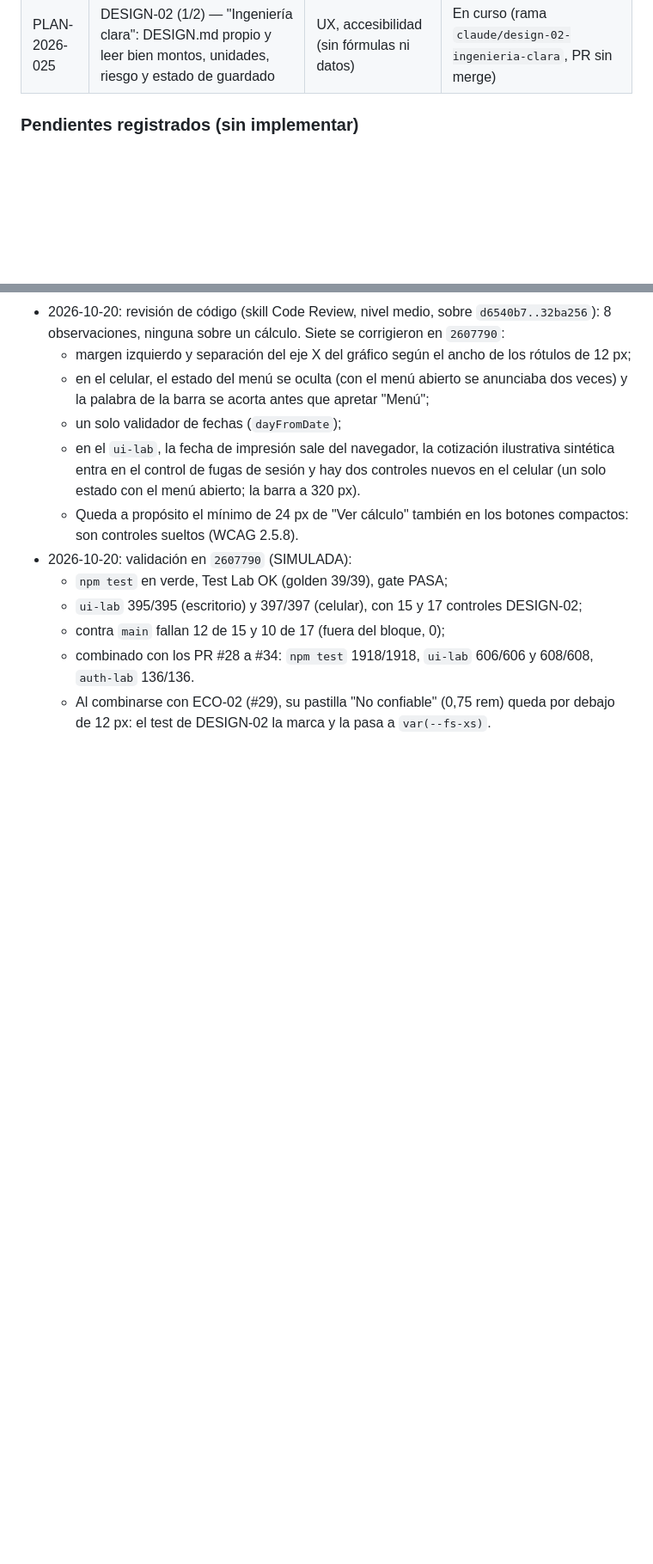
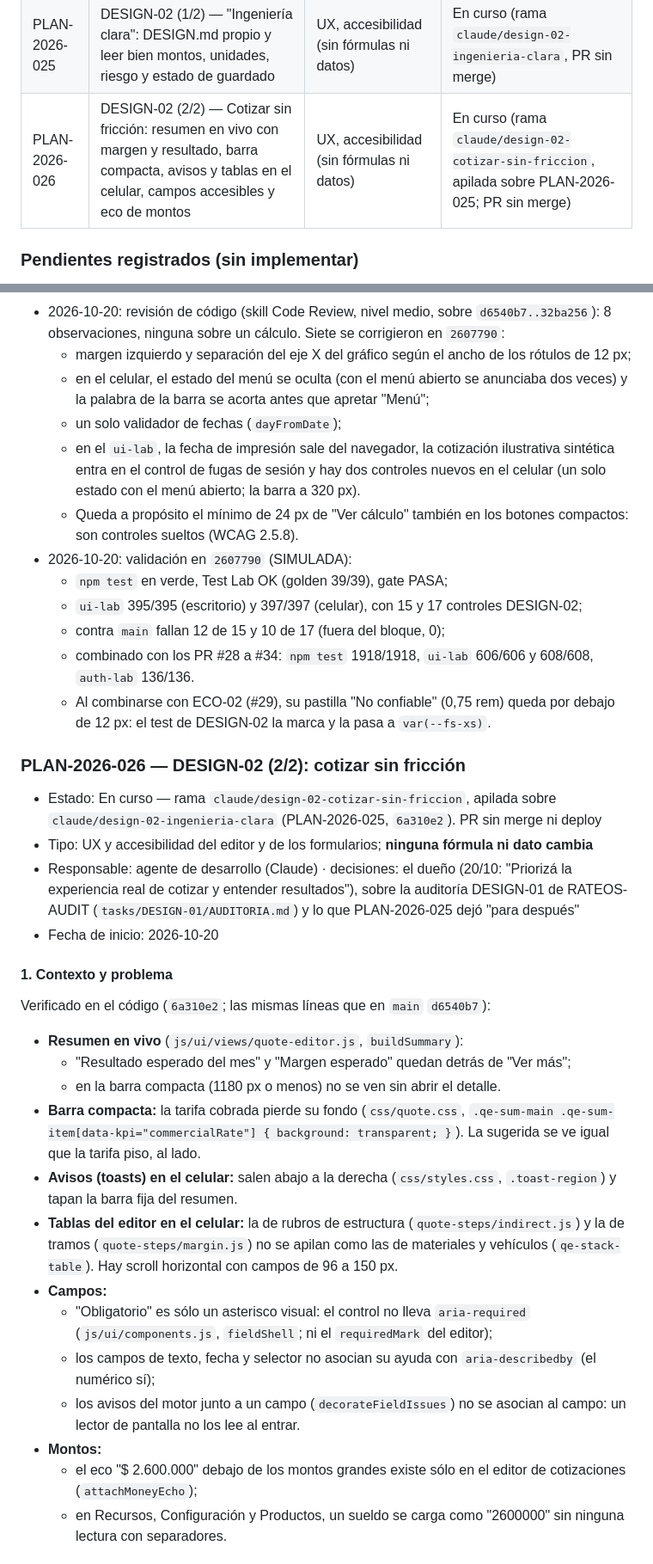
Before and after one commit to joaquinvedova1/COTIZADORWEB, a Markdown page: .agent/PLANS.md, 2 parts joined by grey strips. Shown at 86% size. Rendered like a GitHub page; blank space fills up the shorter version.

```diff
--- a/.agent/PLANS.md
+++ b/.agent/PLANS.md
@@ -118,6 +118,7 @@ Cómo se vuelve atrás (revert vía PR; redeploy de tag/SHA; qué pasa con datos
 | PLAN-2026-016 | Beta Perimeter v1: preview público deshabilitado (HD-02), registro por invitación (HD-03), dominio propio (HD-01) y prueba A/B real | backend, autenticación, otro (infraestructura y seguridad) | En curso (rama `claude/rateos-beta-perimeter-v1`, sin merge) |
 | PLAN-2026-017 | ECO-01 — Bloqueantes económicos de la beta (AUD-T1 H-01, H-02, H-03): tramo / viaje completo / salida / km, doble abono mensual y puesto sin sueldo | motor de costos, completitud, UX | En curso (rama `claude/wonderful-brown-g2ehd6`, PR sin merge; espera aprobación del dueño) |
 | PLAN-2026-025 | DESIGN-02 (1/2) — "Ingeniería clara": DESIGN.md propio y leer bien montos, unidades, riesgo y estado de guardado | UX, accesibilidad (sin fórmulas ni datos) | En curso (rama `claude/design-02-ingenieria-clara`, PR sin merge) |
+| PLAN-2026-026 | DESIGN-02 (2/2) — Cotizar sin fricción: resumen en vivo con margen y resultado, barra compacta, avisos y tablas en el celular, campos accesibles y eco de montos | UX, accesibilidad (sin fórmulas ni datos) | En curso (rama `claude/design-02-cotizar-sin-friccion`, apilada sobre PLAN-2026-025; PR sin merge) |
 
 ### Pendientes registrados (sin implementar)
 
@@ -1273,3 +1274,27 @@ Revert del PR. No deja datos.
   - contra `main` fallan 12 de 15 y 10 de 17 (fuera del bloque, 0);
   - combinado con los PR #28 a #34: `npm test` 1918/1918, `ui-lab` 606/606 y 608/608, `auth-lab` 136/136.
   - Al combinarse con ECO-02 (#29), su pastilla "No confiable" (0,75 rem) queda por debajo de 12 px: el test de DESIGN-02 la marca y la pasa a `var(--fs-xs)`.
+
+### PLAN-2026-026 — DESIGN-02 (2/2): cotizar sin fricción
+
+- Estado: En curso — rama `claude/design-02-cotizar-sin-friccion`, apilada sobre `claude/design-02-ingenieria-clara` (PLAN-2026-025, `6a310e2`). PR sin merge ni deploy
+- Tipo: UX y accesibilidad del editor y de los formularios; **ninguna fórmula ni dato cambia**
+- Responsable: agente de desarrollo (Claude) · decisiones: el dueño (20/10: "Priorizá la experiencia real de cotizar y entender resultados"), sobre la auditoría DESIGN-01 de RATEOS-AUDIT (`tasks/DESIGN-01/AUDITORIA.md`) y lo que PLAN-2026-025 dejó "para después"
+- Fecha de inicio: 2026-10-20
+
+#### 1. Contexto y problema
+Verificado en el código (`6a310e2`; las mismas líneas que en `main` `d6540b7`):
+- **Resumen en vivo** (`js/ui/views/quote-editor.js`, `buildSummary`):
+  - "Resultado esperado del mes" y "Margen esperado" quedan detrás de "Ver más";
+  - en la barra compacta (1180 px o menos) no se ven sin abrir el detalle.
+- **Barra compacta:** la tarifa cobrada pierde su fondo (`css/quote.css`, `.qe-sum-main .qe-sum-item[data-kpi="commercialRate"] { background: transparent; }`). La sugerida se ve igual que la tarifa piso, al lado.
+- **Avisos (toasts) en el celular:** salen abajo a la derecha (`css/styles.css`, `.toast-region`) y tapan la barra fija del resumen.
+- **Tablas del editor en el celular:** la de rubros de estructura (`quote-steps/indirect.js`) y la de tramos (`quote-steps/margin.js`) no se apilan como las de materiales y vehículos (`qe-stack-table`). Hay scroll horizontal con campos de 96 a 150 px.
+- **Campos:**
+  - "Obligatorio" es sólo un asterisco visual: el control no lleva `aria-required` (`js/ui/components.js`, `fieldShell`; ni el `requiredMark` del editor);
+  - los campos de texto, fecha y selector no asocian su ayuda con `aria-describedby` (el numérico sí);
+  - los avisos del motor junto a un campo (`decorateFieldIssues`) no se asocian al campo: un lector de pantalla no los lee al entrar.
+- **Montos:**
+  - el eco "$ 2.600.000" debajo de los montos grandes existe sólo en el editor de cotizaciones (`attachMoneyEcho`);
+  - en Recursos, Configuración y Productos, un sueldo se carga como "2600000" sin ninguna lectura con separadores.
+
```
Also changed, not shown: other parts of .agent/PLANS.md (+47 -0 lines).
